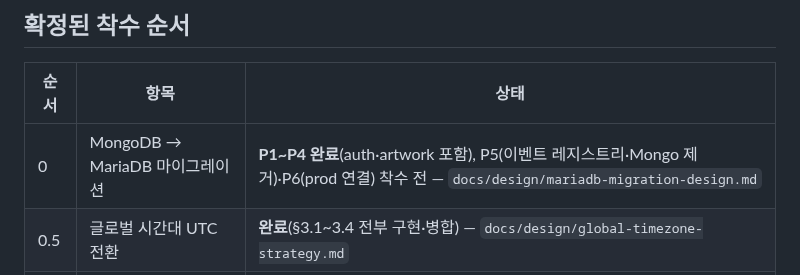
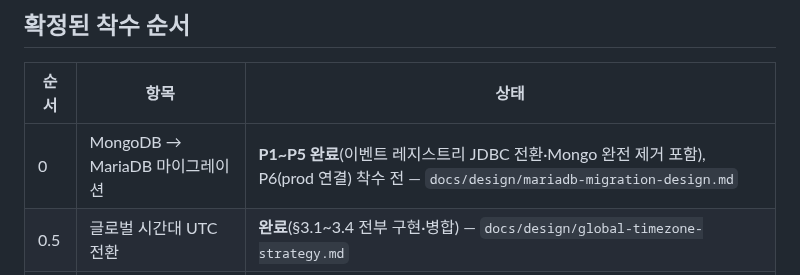
Before and after one commit to pack-in/at-crew-backend, a Markdown page: docs/roadmap.md, the part around the change. GitHub-like rendering.

```diff
--- a/docs/roadmap.md
+++ b/docs/roadmap.md
@@ -26,7 +26,7 @@
 
 | 순서 | 항목 | 상태 |
 |---|---|---|
-| 0 | MongoDB → MariaDB 마이그레이션 | **P1~P4 완료**(auth·artwork 포함), P5(이벤트 레지스트리·Mongo 제거)·P6(prod 연결) 착수 전 — `docs/design/mariadb-migration-design.md` |
+| 0 | MongoDB → MariaDB 마이그레이션 | **P1~P5 완료**(이벤트 레지스트리 JDBC 전환·Mongo 완전 제거 포함), P6(prod 연결) 착수 전 — `docs/design/mariadb-migration-design.md` |
 | 0.5 | 글로벌 시간대 UTC 전환 | **완료**(§3.1~3.4 전부 구현·병합) — `docs/design/global-timezone-strategy.md` |
 | 1 | 본인/기업 인증(verification) 시스템 | 방식 확정(PASS/수동 이메일 심사), 구현 착수 전 |
 | 2 | recruit 모듈 | **핵심 CRUD 완료·main 병합**(PR #34) — REST Docs 테스트·검색/기업모듈 포트 연동 잔여, 아래 참고 |
```
Also changed, not shown: docs/design/mariadb-migration-design.md (+4 -4 lines).
